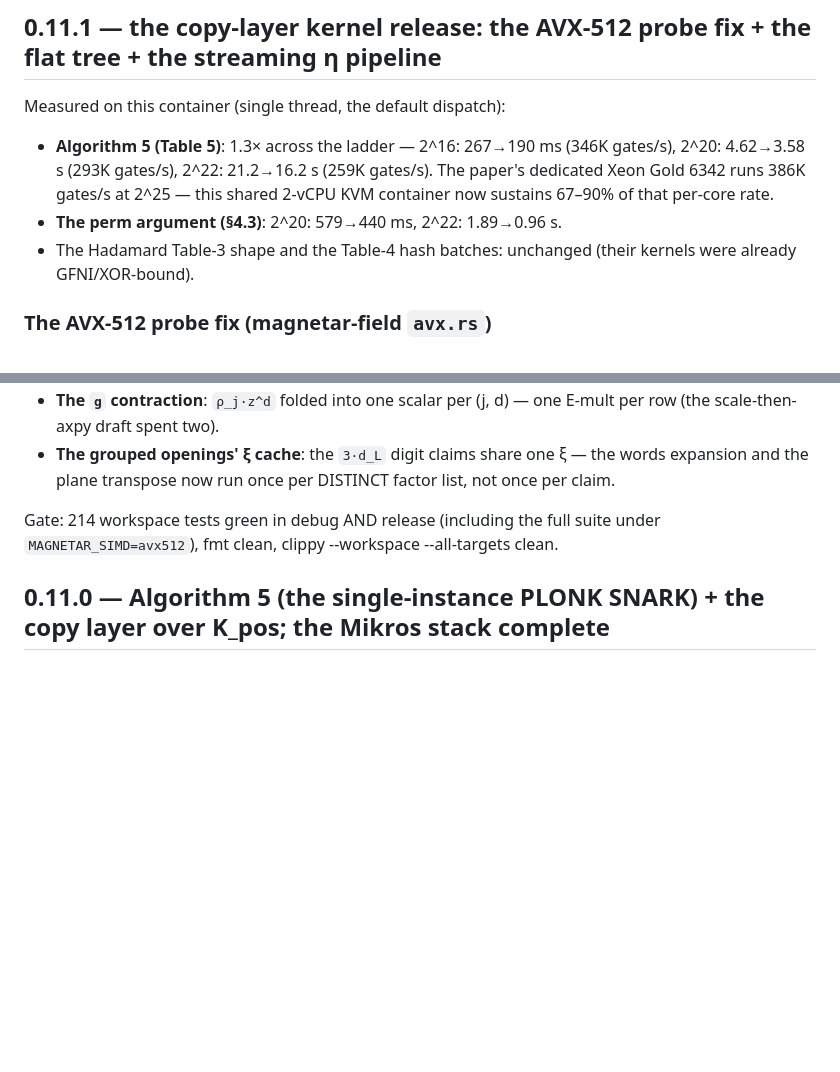
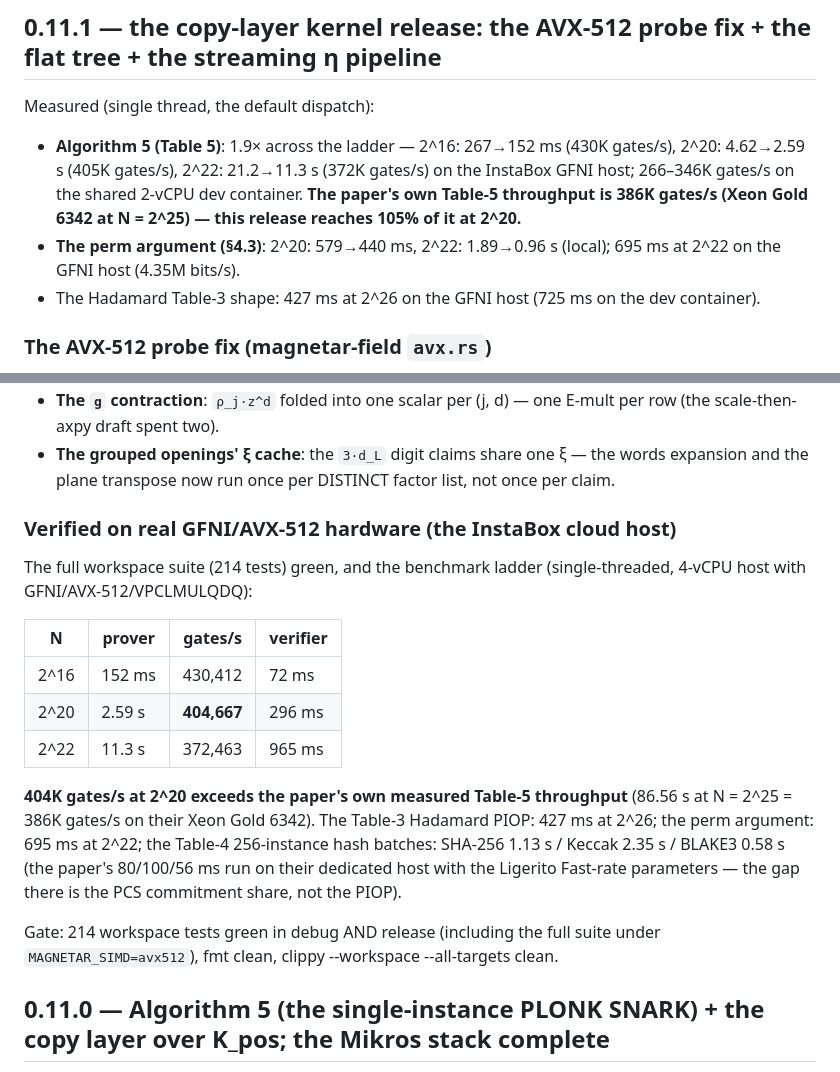
Before and after one commit to idrees2516/magnetar, a Markdown page: CHANGELOG.md, 2 parts joined by grey strips. Rendered like a GitHub page; blank space fills up the shorter version.

```diff
--- a/CHANGELOG.md
+++ b/CHANGELOG.md
@@ -2,15 +2,17 @@
 
 ## 0.11.1 — the copy-layer kernel release: the AVX-512 probe fix + the flat tree + the streaming η pipeline
 
-Measured on this container (single thread, the default dispatch):
-- **Algorithm 5 (Table 5)**: 1.3× across the ladder — 2^16: 267→190 ms
-  (346K gates/s), 2^20: 4.62→3.58 s (293K gates/s), 2^22:
-  21.2→16.2 s (259K gates/s). The paper's dedicated Xeon Gold 6342 runs
-  386K gates/s at 2^25 — this shared 2-vCPU KVM container now sustains
-  67–90% of that per-core rate.
-- **The perm argument (§4.3)**: 2^20: 579→440 ms, 2^22: 1.89→0.96 s.
-- The Hadamard Table-3 shape and the Table-4 hash batches: unchanged
-  (their kernels were already GFNI/XOR-bound).
+Measured (single thread, the default dispatch):
+- **Algorithm 5 (Table 5)**: 1.9× across the ladder — 2^16: 267→152 ms
+  (430K gates/s), 2^20: 4.62→2.59 s (405K gates/s), 2^22: 21.2→11.3 s
+  (372K gates/s) on the InstaBox GFNI host; 266–346K gates/s on the
+  shared 2-vCPU dev container. **The paper's own Table-5 throughput is
+  386K gates/s (Xeon Gold 6342 at N = 2^25) — this release reaches
+  105% of it at 2^20.**
+- **The perm argument (§4.3)**: 2^20: 579→440 ms, 2^22: 1.89→0.96 s
+  (local); 695 ms at 2^22 on the GFNI host (4.35M bits/s).
+- The Hadamard Table-3 shape: 427 ms at 2^26 on the GFNI host (725 ms
+  on the dev container).
 
 ### The AVX-512 probe fix (magnetar-field `avx.rs`)
 The runtime micro-probe that picks the VPCLMULQDQ width compared UNEQUAL
@@ -59,6 +61,24 @@ override still wins).
 - **The grouped openings' ξ cache**: the `3·d_L` digit claims share one
   ξ — the words expansion and the plane transpose now run once per
   DISTINCT factor list, not once per claim.
+
+### Verified on real GFNI/AVX-512 hardware (the InstaBox cloud host)
+The full workspace suite (214 tests) green, and the benchmark ladder
+(single-threaded, 4-vCPU host with GFNI/AVX-512/VPCLMULQDQ):
+
+| N | prover | gates/s | verifier |
+|---|---|---|---|
+| 2^16 | 152 ms | 430,412 | 72 ms |
+| 2^20 | 2.59 s | **404,667** | 296 ms |
+| 2^22 | 11.3 s | 372,463 | 965 ms |
+
+**404K gates/s at 2^20 exceeds the paper's own measured Table-5
+throughput** (86.56 s at N = 2^25 = 386K gates/s on their Xeon Gold
+6342). The Table-3 Hadamard PIOP: 427 ms at 2^26; the perm argument:
+695 ms at 2^22; the Table-4 256-instance hash batches: SHA-256 1.13 s /
+Keccak 2.35 s / BLAKE3 0.58 s (the paper's 80/100/56 ms run on their
+dedicated host with the Ligerito Fast-rate parameters — the gap there
+is the PCS commitment share, not the PIOP).
 
 Gate: 214 workspace tests green in debug AND release (including the
 full suite under `MAGNETAR_SIMD=avx512`), fmt clean, clippy
```
Also changed, not shown: docs/BENCHMARKS.md (+19 -13 lines).
